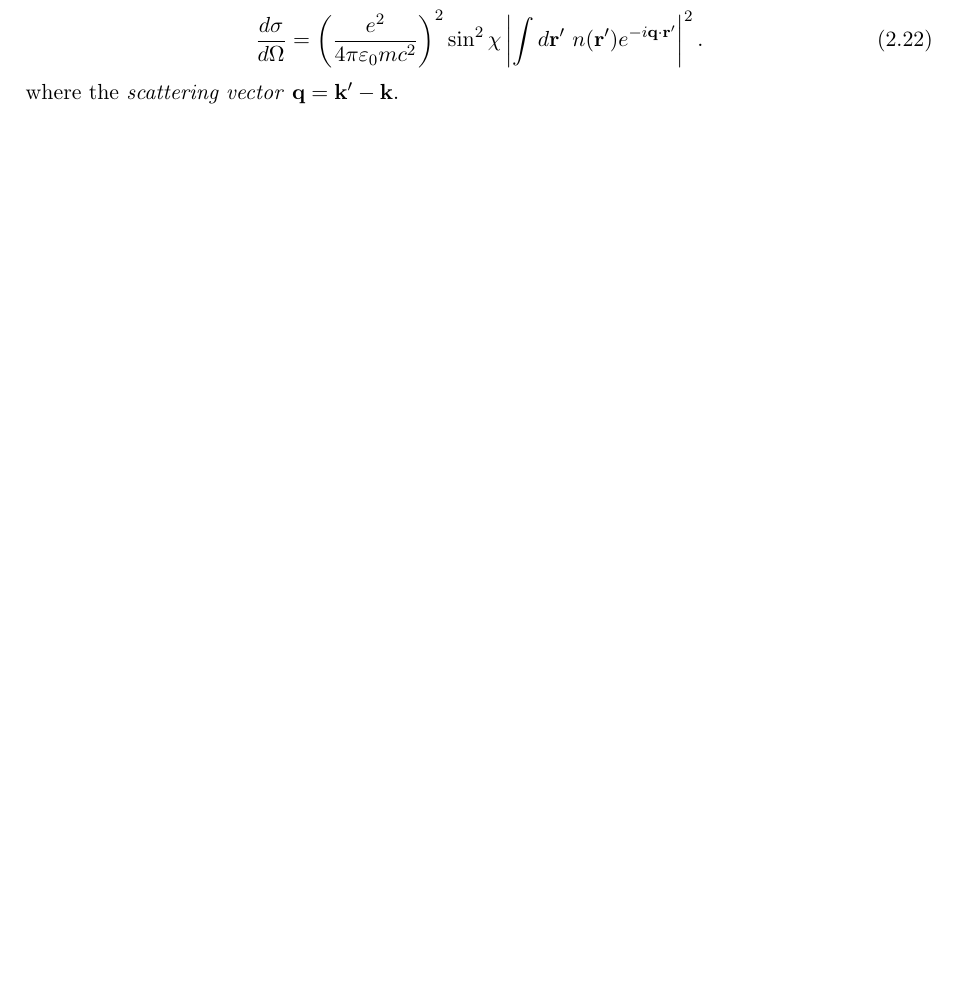
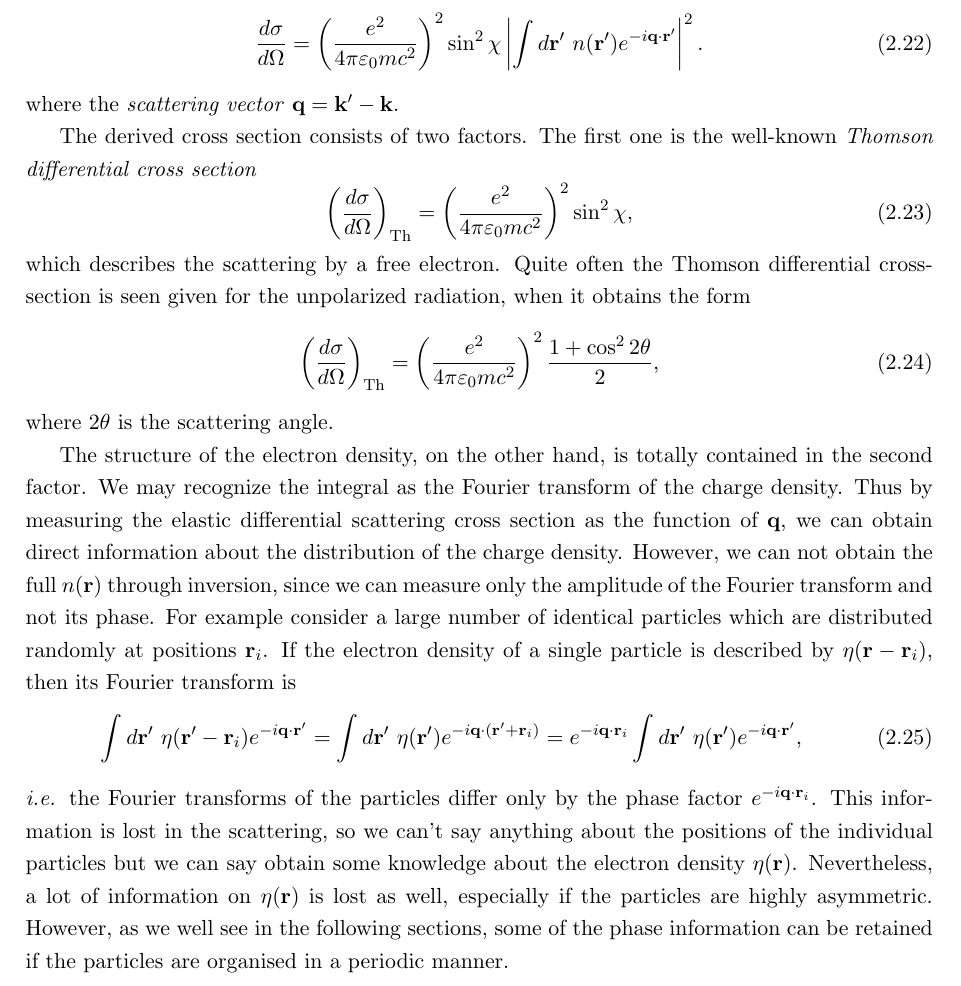
Before and after one commit to chnyok/solidstatephysics, a LaTeX book (main.tex, which reads diffraction/diffraction.tex): part of page 9 of 19 before the commit and part of page 10 of 19 after it, cut so that both start at the same text, the shorter picture padded with empty space. Compiled offline with pdfLaTeX.

Commit message:
Finished the section and updated figures

```diff
--- a/diffraction/diffraction.tex
+++ b/diffraction/diffraction.tex
@@ -115,8 +115,26 @@ where $\chi$ is the angle between the polarization of the incident wave and the
 \frac{I'}{I} = \left(\frac{e^2}{4\pi\varepsilon_0 m c^2} \right)^2 \frac{1}{r^2} \sin^2 \chi \left|\int d\mathbf{r}' \  n(\mathbf{r}')  e^{i (\mathbf{k}-\mathbf{k}')\cdot\mathbf{r}'} \right|^2.
 \end{equation}
 The expression of intensity ratio still contains the factor of $r^{-2}$ which is basically a parameter depending on the experiment setup, not the system itself. In scattering studies, it is customary to use the so-called \emph{differential scattering cross section} $d \sigma / d\Omega$ as the
-quantity of interest instead. By definition $d \sigma / d\Omega$ is the fraction of intensity (or particles) scattered into a given direction. Since the infinitesimal area $dA = r^2 d \Omega$, where $d \Omega$ is the solid angle corresponding to the area, we find that the diffrential cross-section is
+quantity of interest instead. By definition $d \sigma / d\Omega$ is the fraction of intensity (or particles) scattered into a given direction. Since the infinitesimal area $dA = r^2 d \Omega$, where $d \Omega$ is the solid angle corresponding to the area, we find that the differential cross-section is
 \begin{equation}
 \frac{d \sigma}{d \Omega} = \left(\frac{e^2}{4\pi\varepsilon_0 m c^2} \right)^2 \sin^2 \chi \left|\int d\mathbf{r}' \  n(\mathbf{r}')  e^{-i \mathbf{q}\cdot\mathbf{r}'} \right|^2.
 \end{equation}
 where the \emph{scattering vector} $\mathbf{q} = \mathbf{k}' - \mathbf{k}$.
+
+The derived cross section consists of two factors. The first one is the well-known \emph{Thomson differential cross section}
+\begin{equation}
+\left(\frac{d \sigma}{d \Omega}\right)_{\rm Th} = \left(\frac{e^2}{4\pi\varepsilon_0 m c^2} \right)^2 \sin^2 \chi,
+\end{equation}
+which describes the scattering by a free electron. Quite often the Thomson differential cross-section is seen given for the unpolarized radiation, when it obtains the form
+\begin{equation}
+\left(\frac{d \sigma}{d \Omega}\right)_{\rm Th} = \left(\frac{e^2}{4\pi\varepsilon_0 m c^2} \right)^2 \frac{1+\cos^2 2 \theta}{2},
+\end{equation}
+where $2\theta$ is the scattering angle.
+
+The structure of the electron density, on the other hand, is totally contained in the second factor. We may recognize the integral as the Fourier transform of the charge density. Thus by measuring the elastic differential scattering cross section as the function of $\mathbf{q}$, we can obtain direct information about the distribution of the charge density. However, we can not obtain the full $n(\mathbf{r})$ through inversion, since we can measure only the amplitude of the Fourier transform and not its phase. For example consider a large number of identical particles which are distributed randomly at positions $\mathbf{r}_i$. If the electron density of a single particle is described by $\eta(\mathbf{r}-\mathbf{r}_i)$, then its Fourier transform is
+\begin{equation}
+\int d\mathbf{r}' \  \eta(\mathbf{r}'-\mathbf{r}_i)  e^{-i \mathbf{q}\cdot\mathbf{r}'} = \int d\mathbf{r}' \ \eta(\mathbf{r}')  e^{-i \mathbf{q}\cdot(\mathbf{r}'+\mathbf{r}_i)} =
+e^{-i \mathbf{q}\cdot\mathbf{r}_i}
+\int d\mathbf{r}' \  \eta(\mathbf{r}')  e^{-i \mathbf{q}\cdot\mathbf{r}'},
+\end{equation}
+\emph{i.e.} the Fourier transforms of the particles differ only by the phase factor $e^{-i \mathbf{q}\cdot\mathbf{r}_i}$. This information is lost in the scattering, so we can't say anything about the positions of the individual particles but we can say obtain some knowledge about the electron density $\eta(\mathbf{r})$. Nevertheless, a lot of information on $\eta(\mathbf{r})$ is lost as well, especially if the particles are highly asymmetric. However, as we well see in the following sections, some of the phase information can be retained if the particles are organised in a periodic manner.
```
Also changed, not shown: diffraction/figures/scattering_vectors.eps, diffraction/figures/scattering_vectors.svg, main.pdf, diffraction/diffraction.tex (2 more changed lines).
